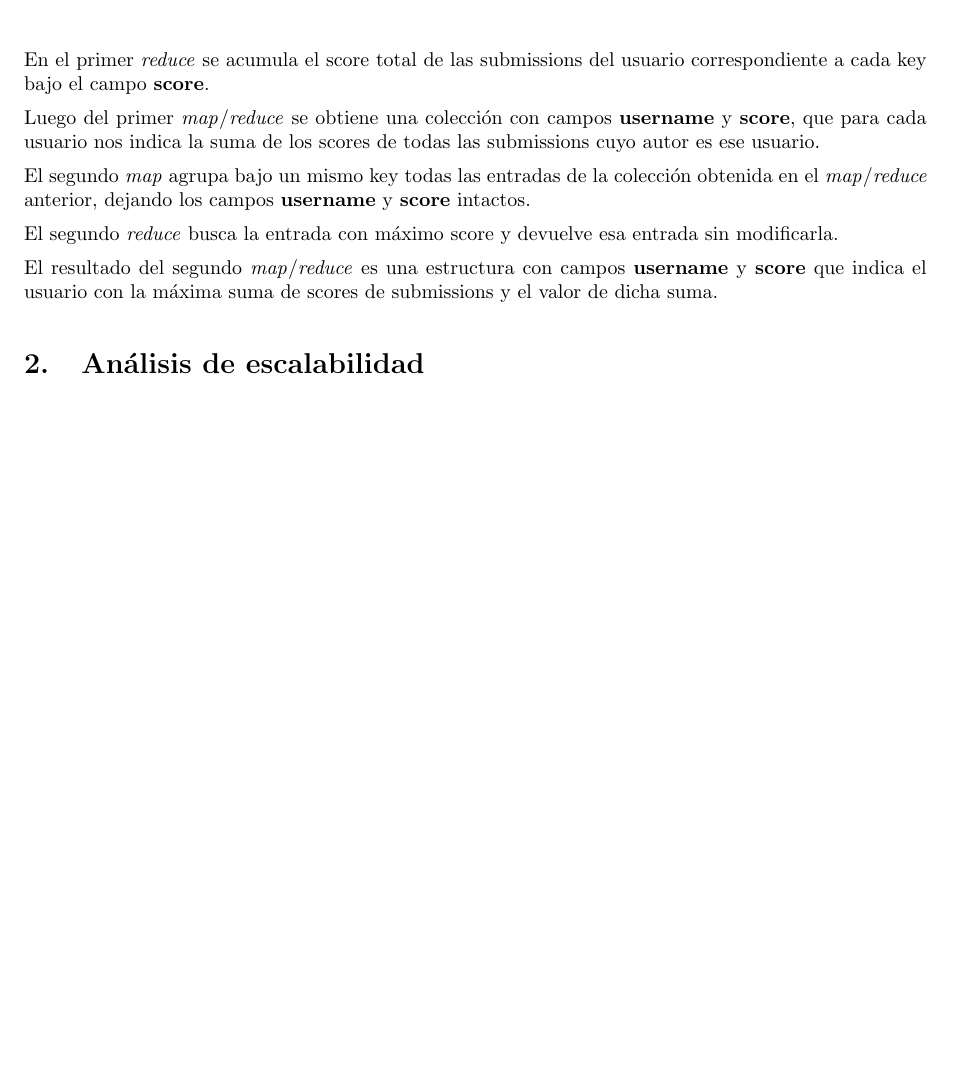
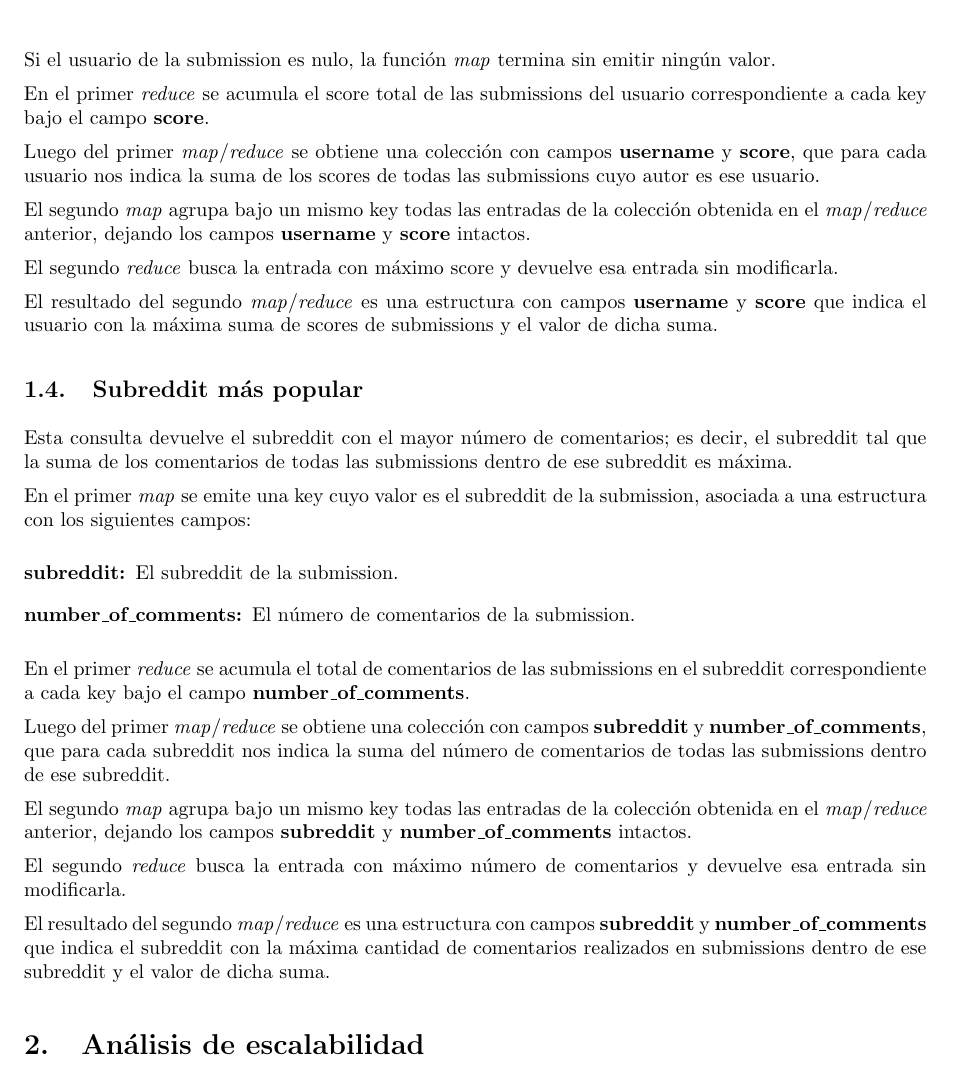
Before and after one commit to LeandroLovisolo/SSOO-TP3, a LaTeX document (tex/informe.tex): part of page 4 of 4, cut at the place of the change, the shorter picture padded with empty space. Compiled offline with pdfLaTeX.

Commit message:
Ejercicio 1d

```diff
--- a/tex/informe.tex
+++ b/tex/informe.tex
@@ -227,6 +227,8 @@ En el primer \map se emite una key cuyo valor es el autor de la submission, asoc
 	\item[score:] El score de la submission.
 \end{description}
 
+Si el usuario de la submission es nulo, la función \map termina sin emitir ningún valor.
+
 En el primer \reduce se acumula el score total de las submissions del usuario correspondiente a cada key bajo el campo \textbf{score}.
 
 Luego del primer \map/\reduce se obtiene una colección con campos \textbf{username} y \textbf{score}, que para cada usuario nos indica la suma de los scores de todas las submissions cuyo autor es ese usuario.
@@ -236,6 +238,28 @@ El segundo \map agrupa bajo un mismo key todas las entradas de la colección obt
 El segundo \reduce busca la entrada con máximo score y devuelve esa entrada sin modificarla.
 
 El resultado del segundo \map/\reduce es una estructura con campos \textbf{username} y \textbf{score} que indica el usuario con la máxima suma de scores de submissions y el valor de dicha suma.
+
+
+\subsection{Subreddit más popular}
+
+Esta consulta devuelve el subreddit con el mayor número de comentarios; es decir, el subreddit tal que la suma de los comentarios de todas las submissions dentro de ese subreddit es máxima.
+
+En el primer \map se emite una key cuyo valor es el subreddit de la submission, asociada a una estructura con los siguientes campos:
+
+\begin{description}
+	\item[subreddit:] El subreddit de la submission.
+	\item[number\_of\_comments:] El número de comentarios de la submission.
+\end{description}
+
+En el primer \reduce se acumula el total de comentarios de las submissions en el subreddit correspondiente a cada key bajo el campo \textbf{number\_of\_comments}.
+
+Luego del primer \map/\reduce se obtiene una colección con campos \textbf{subreddit} y \textbf{number\_of\_comments}, que para cada subreddit nos indica la suma del número de comentarios de todas las submissions dentro de ese subreddit.
+
+El segundo \map agrupa bajo un mismo key todas las entradas de la colección obtenida en el \map/\reduce anterior, dejando los campos \textbf{subreddit} y \textbf{number\_of\_comments} intactos.
+
+El segundo \reduce busca la entrada con máximo número de comentarios y devuelve esa entrada sin modificarla.
+
+El resultado del segundo \map/\reduce es una estructura con campos \textbf{subreddit} y \textbf{number\_of\_comments} que indica el subreddit con la máxima cantidad de comentarios realizados en submissions dentro de ese subreddit y el valor de dicha suma.
 
 
 %%%%%%%%%%%%%%%%%%%%%%%%%%%%%%%%%%%%%%%%%%%%%%%%%%%%%%%%%%%%%%%%%%%%%%%%%%%%%%%
```
